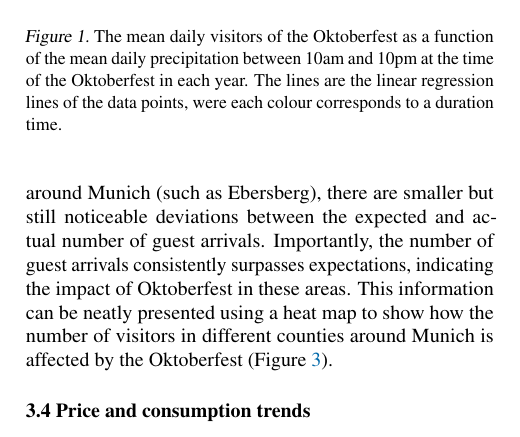
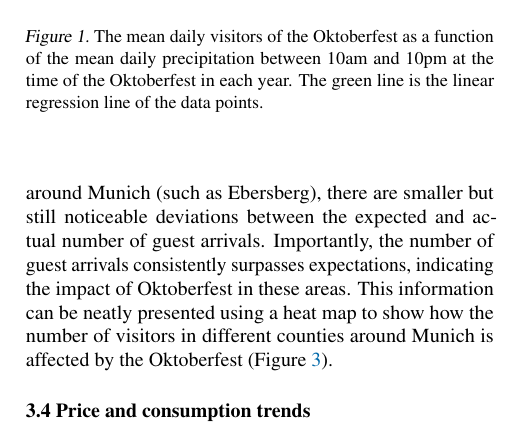
Before and after one commit to JuliaGraf/Data-Literacy-Report, a LaTeX paper (doc/report_template.tex): part of one column of page 2 of 4, cut so that both start at the same text. Compiled offline with pdfLaTeX.

Commit message:
update figure

```diff
--- a/doc/report_template.tex
+++ b/doc/report_template.tex
@@ -177,7 +177,7 @@ The PCC for the mean daily visitors and the mean daily precipitation in each yea
   % plt.rcParams.update(bundles.icml2022(column="half”,usetex=False))
   % fig,ax = plt.subplots(nrows=1, ncols=1)
   \includegraphics{fig/totalprecipitation.pdf}
-  \caption{The mean daily visitors of the Oktoberfest as a function of the mean daily precipitation between 10am and 10pm at the time of the Oktoberfest in each year. The lines are the linear regression lines of the data points, were each colour corresponds to a duration time.}
+  \caption{The mean daily visitors of the Oktoberfest as a function of the mean daily precipitation between 10am and 10pm at the time of the Oktoberfest in each year. The green line is the linear regression line of the data points.}
   \label{figure_precipitation}
 \end{figure}\\
 \noindent
```
